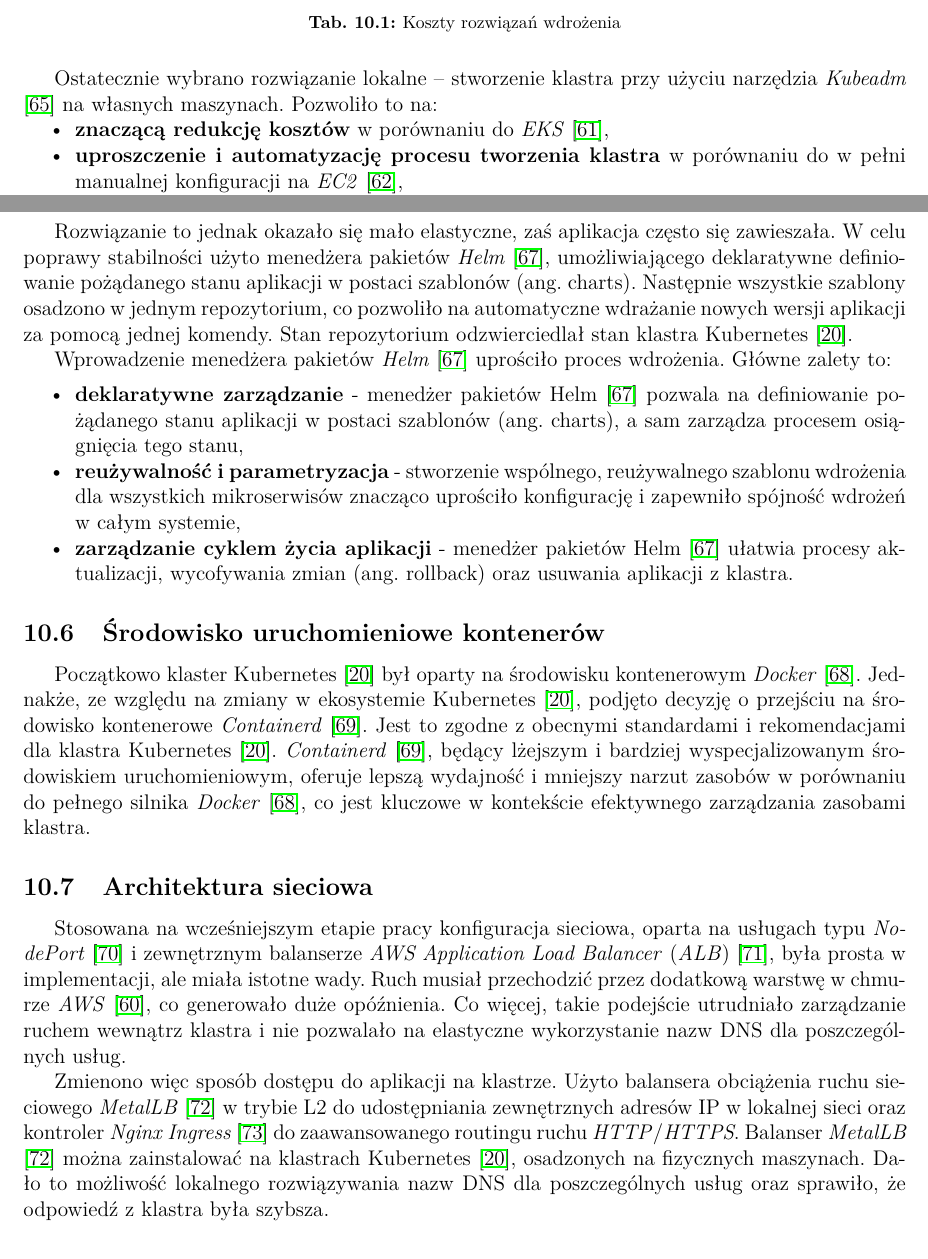
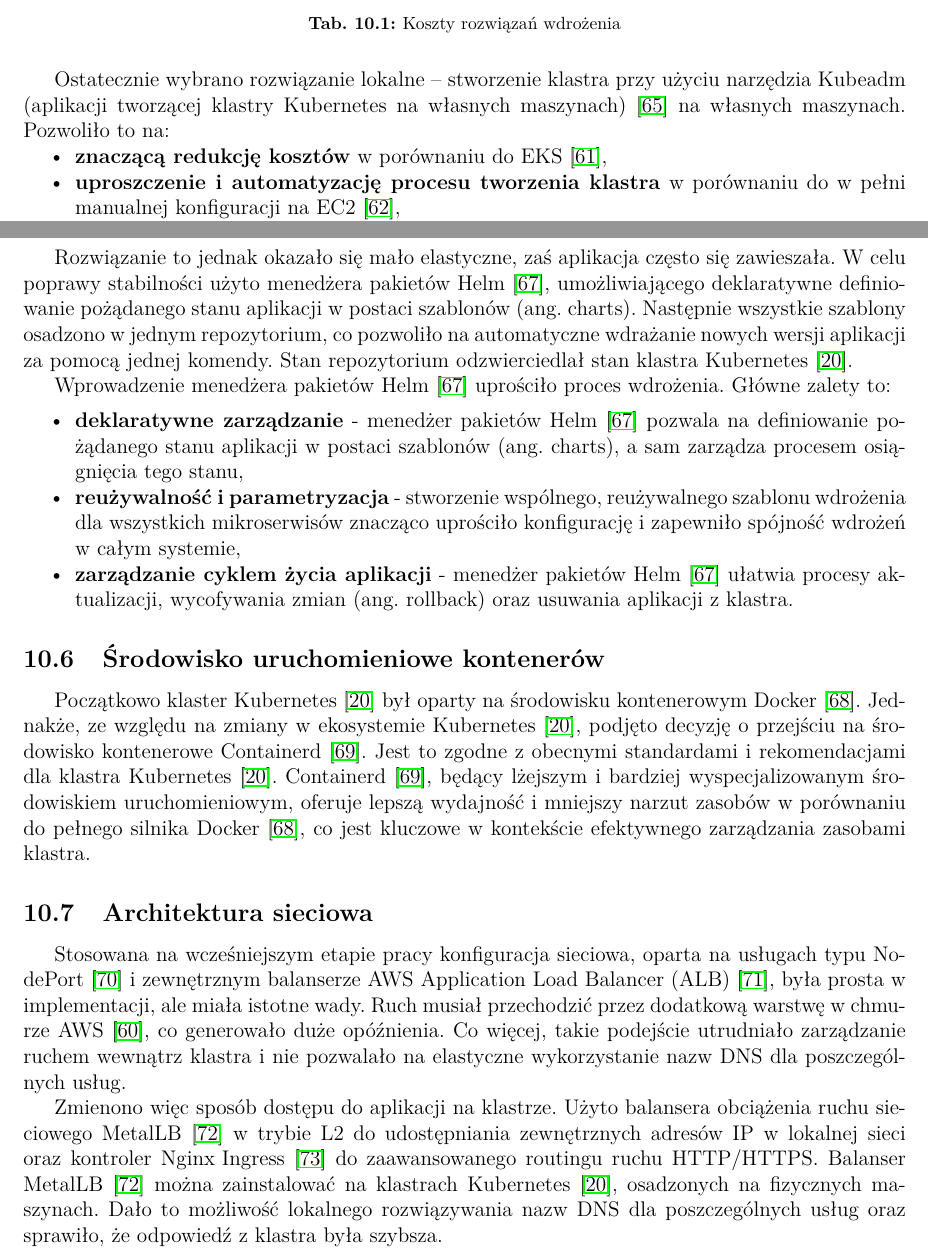
Before and after one commit to MrPickle311/master-thesis, a LaTeX document (main.tex, which reads rozdzial13_ewolucja_rozwiazania.tex): two parts of pages 60 and 67 of 84, joined at a grey line, cut so that both start at the same text. Compiled offline with pdfLaTeX.

Commit message:
refactor: Standardize formatting in LaTeX document by replacing \textit with \mbox for improved clarity and consistency across sections

```diff
--- a/rozdzial13_ewolucja_rozwiazania.tex
+++ b/rozdzial13_ewolucja_rozwiazania.tex
@@ -138,10 +138,10 @@
 
 \vspace{0.3em}
 
-Ostatecznie wybrano rozwiązanie lokalne – stworzenie klastra przy użyciu narzędzia \textit{Kubeadm} \cite{kubeadm_docs} na własnych maszynach. Pozwoliło to na:
+Ostatecznie wybrano rozwiązanie lokalne – stworzenie klastra przy użyciu narzędzia Kubeadm (aplikacji tworzącej klastry Kubernetes na własnych maszynach) \cite{kubeadm_docs} na własnych maszynach. Pozwoliło to na:
 \begin{itemize}
-    \item \textbf{znaczącą redukcję kosztów} w porównaniu do \textit{EKS} \cite{eks_docs},
-    \item \textbf{uproszczenie i automatyzację procesu tworzenia klastra} w porównaniu do w pełni manualnej konfiguracji na \textit{EC2} \cite{ec2_docs},
+    \item \textbf{znaczącą redukcję kosztów} w porównaniu do EKS \cite{eks_docs},
+    \item \textbf{uproszczenie i automatyzację procesu tworzenia klastra} w porównaniu do w pełni manualnej konfiguracji na EC2 \cite{ec2_docs},
     \item \textbf{pełną kontrolę nad konfiguracją klastra} przy jednoczesnym zachowaniu zgodności ze standardami Kubernetes \cite{kubernetes}.
 \end{itemize}
 
@@ -474,9 +474,9 @@
 
 \singlesizedimageforced{images/deployer-flow.png}{Proces wdrażania starej wersji aplikacji}{1.0}
 
-Rozwiązanie to jednak okazało się mało elastyczne, zaś aplikacja często się zawieszała. W celu poprawy stabilności użyto menedżera pakietów \textit{Helm} \cite{helm_docs}, umożliwiającego deklaratywne definiowanie pożądanego stanu aplikacji w postaci szablonów (ang. \mbox{charts}). Następnie wszystkie szablony osadzono w jednym repozytorium, co pozwoliło na automatyczne wdrażanie nowych wersji aplikacji za pomocą jednej komendy. Stan repozytorium odzwierciedlał stan klastra Kubernetes \cite{kubernetes}.
+Rozwiązanie to jednak okazało się mało elastyczne, zaś aplikacja często się zawieszała. W celu poprawy stabilności użyto menedżera pakietów Helm \cite{helm_docs}, umożliwiającego deklaratywne definiowanie pożądanego stanu aplikacji w postaci szablonów (ang. \mbox{charts}). Następnie wszystkie szablony osadzono w jednym repozytorium, co pozwoliło na automatyczne wdrażanie nowych wersji aplikacji za pomocą jednej komendy. Stan repozytorium odzwierciedlał stan klastra Kubernetes \cite{kubernetes}.
 
-Wprowadzenie menedżera pakietów \textit{Helm} \cite{helm_docs} uprościło proces wdrożenia. Główne zalety to:
+Wprowadzenie menedżera pakietów Helm \cite{helm_docs} uprościło proces wdrożenia. Główne zalety to:
 
 \vspace{0.3em}
 
@@ -488,13 +488,13 @@
 
 \subsection{Środowisko uruchomieniowe kontenerów}
 
-Początkowo klaster Kubernetes \cite{kubernetes} był oparty na środowisku kontenerowym \textit{Docker} \cite{docker_docs}. Jednakże, ze względu na zmiany w ekosystemie Kubernetes \cite{kubernetes}, podjęto decyzję o przejściu na środowisko kontenerowe \textit{Containerd} \cite{containerd_docs}. Jest to zgodne z obecnymi standardami i rekomendacjami dla klastra Kubernetes \cite{kubernetes}. \textit{Containerd} \cite{containerd_docs}, będący lżejszym i bardziej wyspecjalizowanym środowiskiem uruchomieniowym, oferuje lepszą wydajność i mniejszy narzut zasobów w porównaniu do pełnego silnika \textit{Docker} \cite{docker_docs}, co jest kluczowe w kontekście efektywnego zarządzania zasobami klastra.
+Początkowo klaster Kubernetes \cite{kubernetes} był oparty na środowisku kontenerowym Docker \cite{docker_docs}. Jednakże, ze względu na zmiany w ekosystemie Kubernetes \cite{kubernetes}, podjęto decyzję o przejściu na środowisko kontenerowe Containerd \cite{containerd_docs}. Jest to zgodne z obecnymi standardami i rekomendacjami dla klastra Kubernetes \cite{kubernetes}. Containerd \cite{containerd_docs}, będący lżejszym i bardziej wyspecjalizowanym środowiskiem uruchomieniowym, oferuje lepszą wydajność i mniejszy narzut zasobów w porównaniu do pełnego silnika Docker \cite{docker_docs}, co jest kluczowe w kontekście efektywnego zarządzania zasobami klastra.
 
 \subsection{Architektura sieciowa}
 
-Stosowana na wcześniejszym etapie pracy konfiguracja sieciowa, oparta na usługach typu \textit{NodePort} \cite{nodeport_docs} i zewnętrznym balanserze \textit{AWS Application Load Balancer} (\textit{ALB}) \cite{alb_docs}, była prosta w implementacji, ale miała istotne wady. Ruch musiał przechodzić przez dodatkową warstwę w chmurze \textit{AWS} \cite{aws_docs}, co generowało duże opóźnienia. Co więcej, takie podejście utrudniało zarządzanie ruchem wewnątrz klastra i nie pozwalało na elastyczne wykorzystanie nazw DNS dla poszczególnych usług.
+Stosowana na wcześniejszym etapie pracy konfiguracja sieciowa, oparta na usługach typu NodePort \cite{nodeport_docs} i zewnętrznym balanserze \mbox{AWS Application Load Balancer (ALB)} \cite{alb_docs}, była prosta w implementacji, ale miała istotne wady. Ruch musiał przechodzić przez dodatkową warstwę w chmurze AWS \cite{aws_docs}, co generowało duże opóźnienia. Co więcej, takie podejście utrudniało zarządzanie ruchem wewnątrz klastra i nie pozwalało na elastyczne wykorzystanie nazw DNS dla poszczególnych usług.
 
-Zmienono więc sposób dostępu do aplikacji na klastrze. Użyto balansera obciążenia ruchu sieciowego \textit{MetalLB} \cite{metallb_docs} w trybie L2 do udostępniania zewnętrznych adresów IP w lokalnej sieci oraz kontroler \textit{Nginx Ingress} \cite{nginx_ingress_docs} do zaawansowanego routingu ruchu \textit{HTTP}/\textit{HTTPS}. Balanser \textit{MetalLB} \cite{metallb_docs} można zainstalować na klastrach Kubernetes \cite{kubernetes}, osadzonych na fizycznych maszynach. Dało to możliwość lokalnego rozwiązywania nazw DNS dla poszczególnych usług oraz sprawiło, że odpowiedź z klastra była szybsza.
+Zmienono więc sposób dostępu do aplikacji na klastrze. Użyto balansera obciążenia ruchu sieciowego \mbox{MetalLB} \cite{metallb_docs} w trybie L2 do udostępniania zewnętrznych adresów IP w lokalnej sieci oraz kontroler \mbox{Nginx Ingress} \cite{nginx_ingress_docs} do zaawansowanego routingu ruchu \mbox{HTTP/HTTPS}. Balanser \mbox{MetalLB} \cite{metallb_docs} można zainstalować na klastrach Kubernetes \cite{kubernetes}, osadzonych na fizycznych maszynach. Dało to możliwość lokalnego rozwiązywania nazw DNS dla poszczególnych usług oraz sprawiło, że odpowiedź z klastra była szybsza.
 
 \newpage
 
```
Also changed, not shown: rozdzial13_ewolucja_rozwiazania.tex (20 more changed lines).
